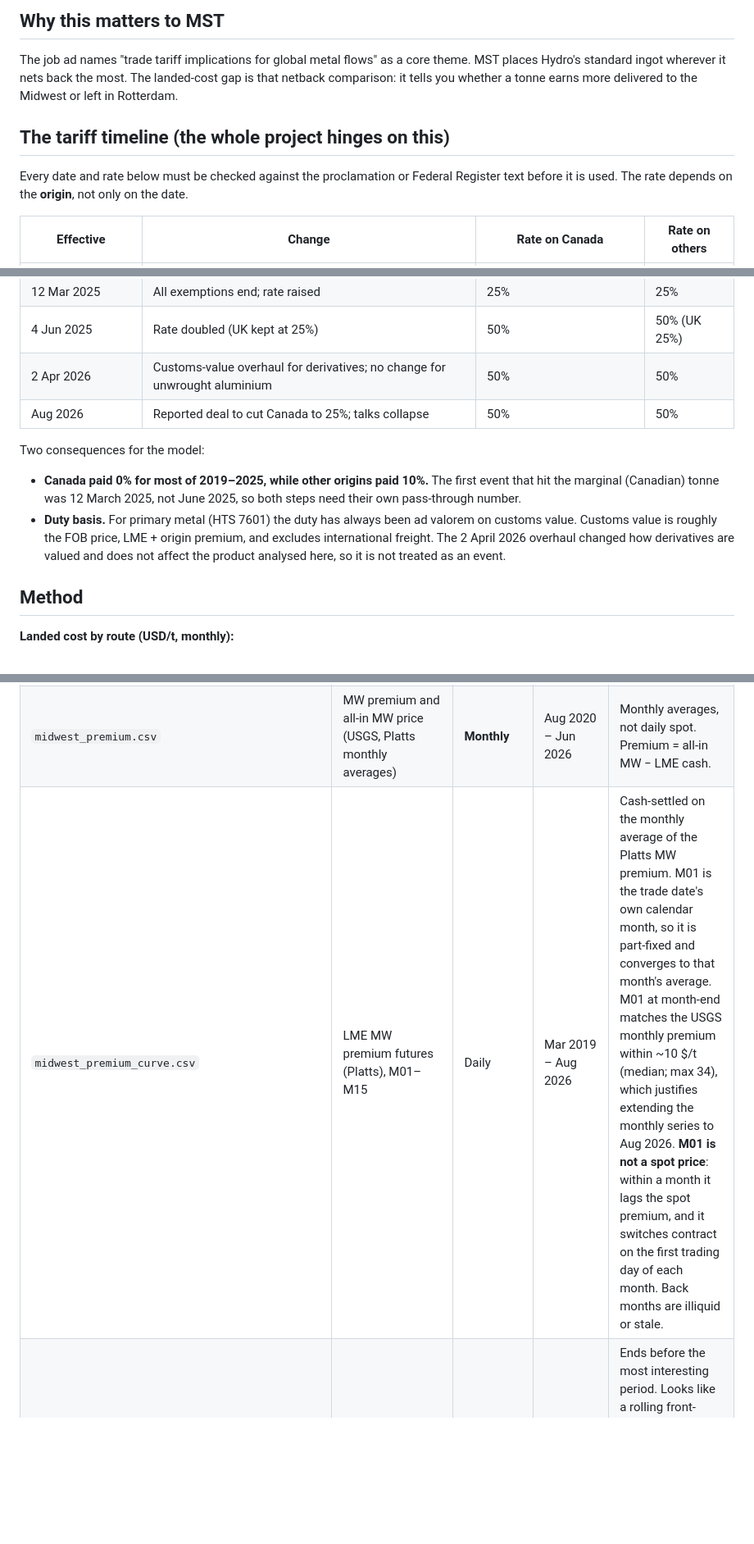
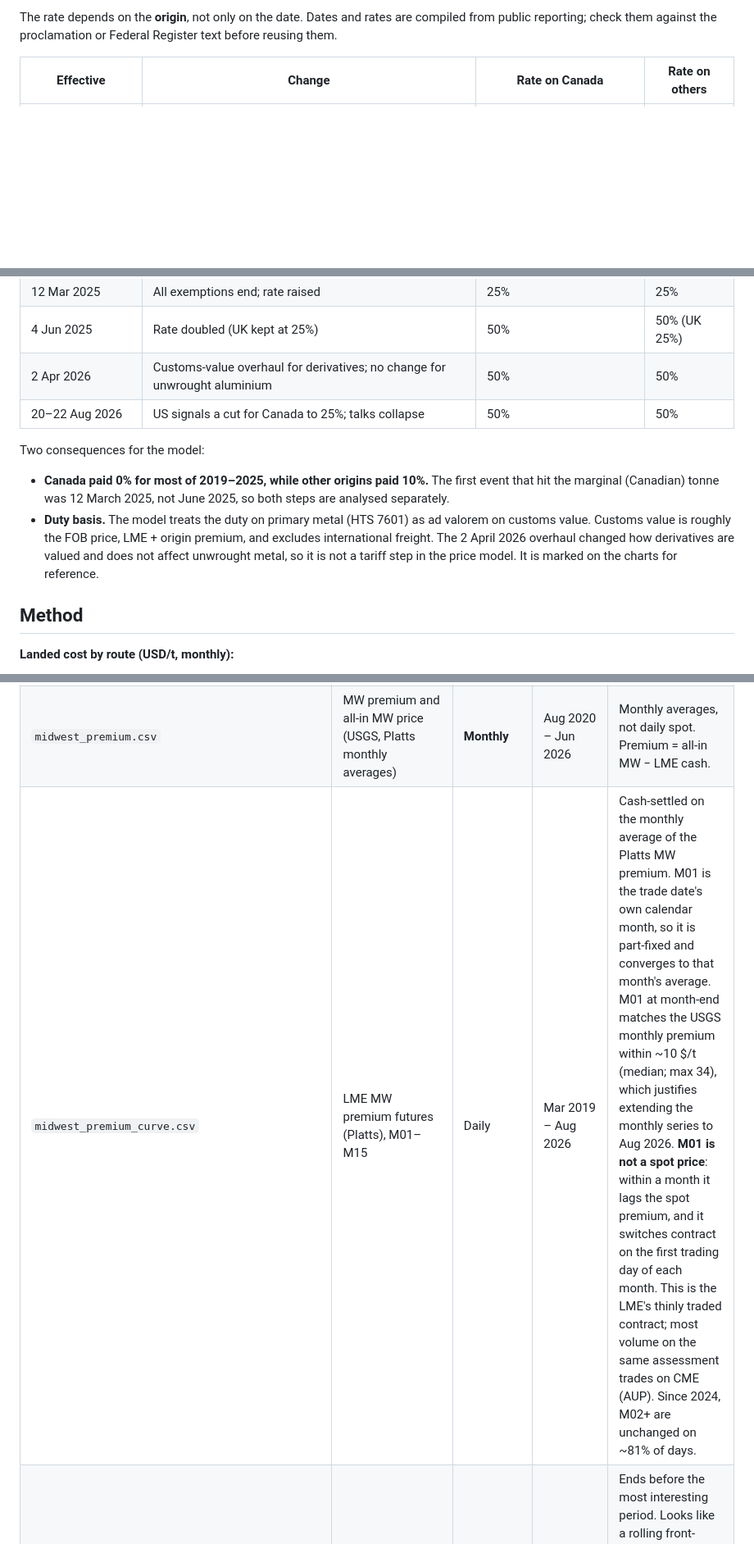
Before and after one commit to ricardo-sonda/al-mwp, a Markdown page: README.md, 3 parts joined by grey strips. Shown at 82% size. Rendered like a GitHub page; blank space fills up the shorter version.

```diff
--- a/README.md
+++ b/README.md
@@ -13,11 +47,5 @@ The project ends with a short summary of when import arbitrage was open or shut,
 
-## Why this matters to MST
-
-The job ad names "trade tariff implications for global metal flows" as a core theme. MST places Hydro's standard ingot wherever it nets back the most. The landed-cost gap is that netback comparison: it tells you whether a tonne earns more delivered to the Midwest or left in Rotterdam.
-
-## The tariff timeline (the whole project hinges on this)
-
-Every date and rate below must be checked against the proclamation or Federal Register text before it is used. The rate depends on the **origin**, not only on the date.
+The rate depends on the **origin**, not only on the date. Dates and rates are compiled from public reporting; check them against the proclamation or Federal Register text before reusing them.
 
 | Effective | Change | Rate on Canada | Rate on others |
 |---|---|---|---|
@@ -27,12 +55,12 @@ Every date and rate below must be checked against the proclamation or Federal Re
 | 12 Mar 2025 | All exemptions end; rate raised | 25% | 25% |
 | 4 Jun 2025 | Rate doubled (UK kept at 25%) | 50% | 50% (UK 25%) |
 | 2 Apr 2026 | Customs-value overhaul for derivatives; no change for unwrought aluminium | 50% | 50% |
-| Aug 2026 | Reported deal to cut Canada to 25%; talks collapse | 50% | 50% |
+| 20–22 Aug 2026 | US signals a cut for Canada to 25%; talks collapse | 50% | 50% |
 
 Two consequences for the model:
 
-- **Canada paid 0% for most of 2019–2025, while other origins paid 10%.** The first event that hit the marginal (Canadian) tonne was 12 March 2025, not June 2025, so both steps need their own pass-through number.
-- **Duty basis.** For primary metal (HTS 7601) the duty has always been ad valorem on customs value. Customs value is roughly the FOB price, LME + origin premium, and excludes international freight. The 2 April 2026 overhaul changed how derivatives are valued and does not affect the product analysed here, so it is not treated as an event.
+- **Canada paid 0% for most of 2019–2025, while other origins paid 10%.** The first event that hit the marginal (Canadian) tonne was 12 March 2025, not June 2025, so both steps are analysed separately.
+- **Duty basis.** The model treats the duty on primary metal (HTS 7601) as ad valorem on customs value. Customs value is roughly the FOB price, LME + origin premium, and excludes international freight. The 2 April 2026 overhaul changed how derivatives are valued and does not affect unwrought metal, so it is not a tariff step in the price model. It is marked on the charts for reference.
 
 ## Method
 
@@ -68,7 +98,7 @@ Freight is an assumption with a sensitivity band, because no free series exists.
 |---|---|---|---|---|
 | `lme_aluminium.csv` | LME cash, 3M, stocks (westmetall.com) | Daily | Jan 2018 – Oct 2026 | Monthly means match the USGS LME cash column to within 0.5 $/t. |
 | `midwest_premium.csv` | MW premium and all-in MW price (USGS, Platts monthly averages) | **Monthly** | Aug 2020 – Jun 2026 | Monthly averages, not daily spot. Premium = all-in MW − LME cash. |
-| `midwest_premium_curve.csv` | LME MW premium futures (Platts), M01–M15 | Daily | Mar 2019 – Aug 2026 | Cash-settled on the monthly average of the Platts MW premium. M01 is the trade date's own calendar month, so it is part-fixed and converges to that month's average. M01 at month-end matches the USGS monthly premium within ~10 $/t (median; max 34), which justifies extending the monthly series to Aug 2026. **M01 is not a spot price**: within a month it lags the spot premium, and it switches contract on the first trading day of each month. Back months are illiquid or stale. |
+| `midwest_premium_curve.csv` | LME MW premium futures (Platts), M01–M15 | Daily | Mar 2019 – Aug 2026 | Cash-settled on the monthly average of the Platts MW premium. M01 is the trade date's own calendar month, so it is part-fixed and converges to that month's average. M01 at month-end matches the USGS monthly premium within ~10 $/t (median; max 34), which justifies extending the monthly series to Aug 2026. **M01 is not a spot price**: within a month it lags the spot premium, and it switches contract on the first trading day of each month. This is the LME's thinly traded contract; most volume on the same assessment trades on CME (AUP). Since 2024, M02+ are unchanged on ~81% of days. |
 | `europe_duty_unpaid_premium.csv` | Rotterdam DUP (investing.com continuous series) | Daily → monthly | Mar 2019 – **Oct 2025** | Ends before the most interesting period. Looks like a rolling front-month futures series rather than the Fastmarkets assessment itself (month-end roll spikes, ~70% unchanged days). Source definition not yet confirmed. |
 | `europe_duty_paid_premium.csv` | Rotterdam DP (LME ED final settlement = monthly average of Fastmarkets assessment) | Monthly | Jul 2021 – Aug 2026 | |
 | `europe_duty_unpaid_premium_reconstructed.csv` | Rotterdam DUP, observed and then reconstructed from DP | Monthly | Jul 2021 – Aug 2026 | `source` column marks reconstructed months; low/mid/high band. See below. |
```
Also changed, not shown: other parts of README.md (+58 -35 lines).
